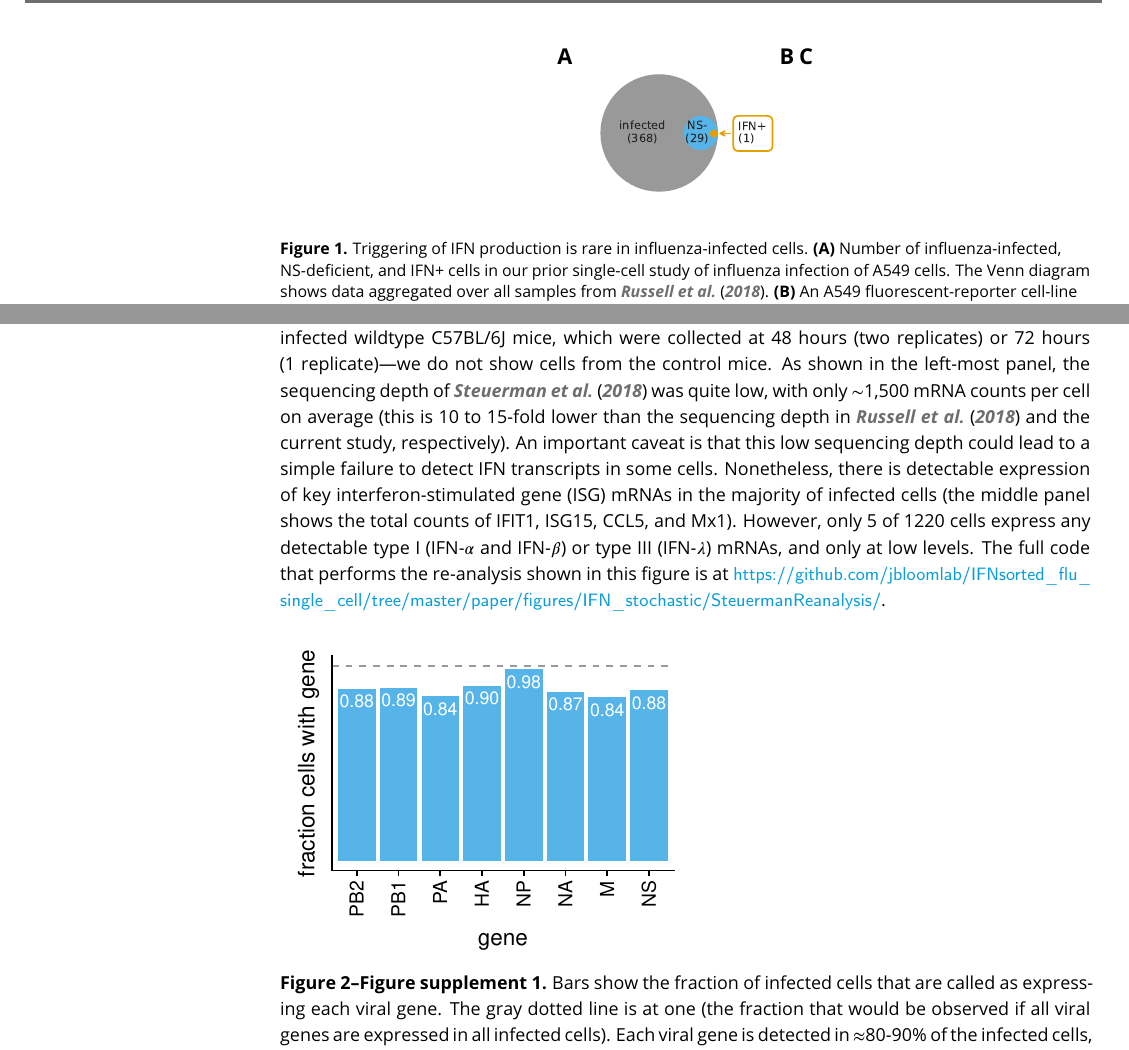
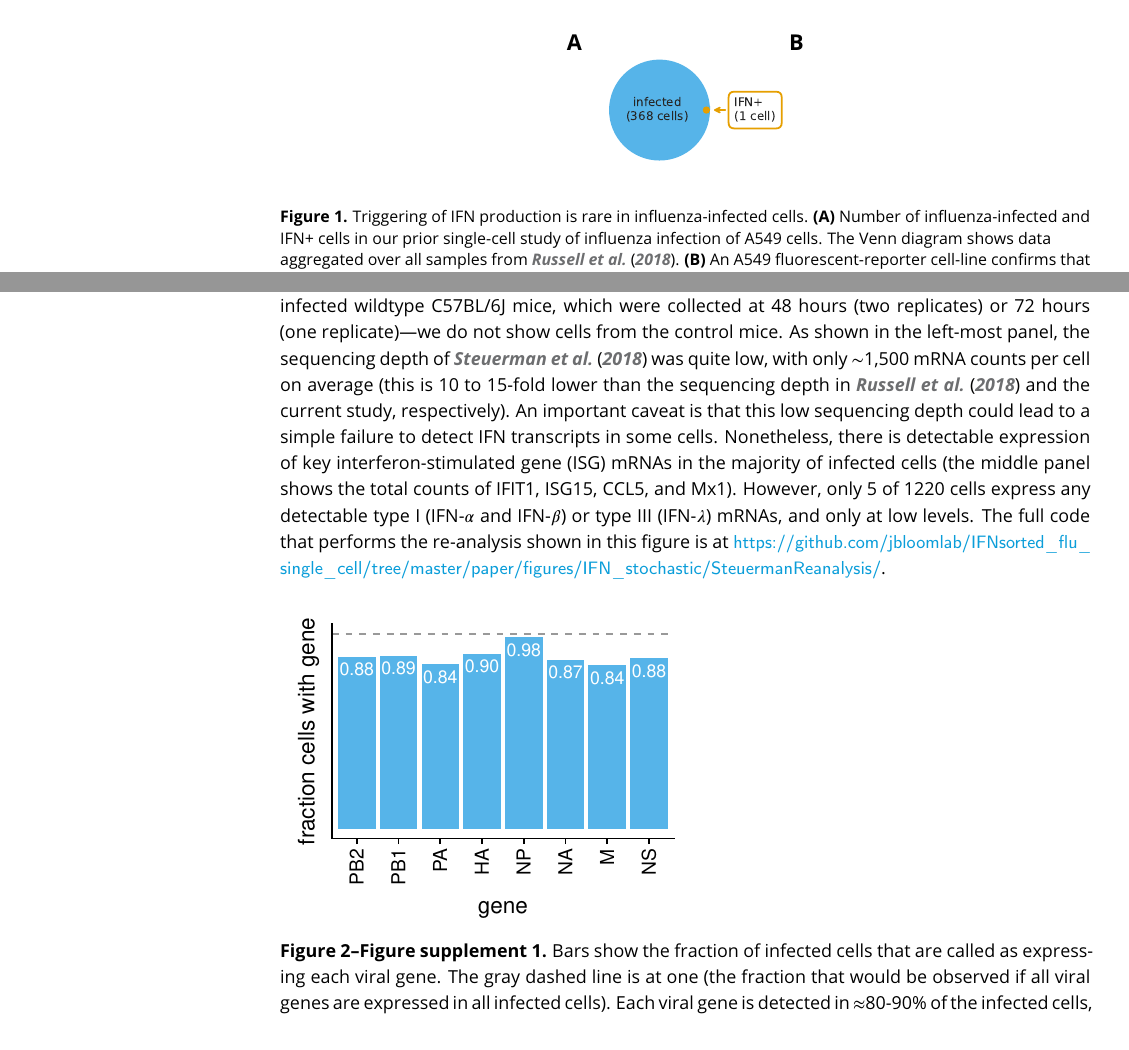
Before and after one commit to jbloomlab/IFNsorted_flu_single_cell, a LaTeX document (paper/paper.tex): two parts of pages 2 and 6 of 9, joined at a grey line, cut so that both start at the same text, the shorter picture padded with empty space. Compiled offline with pdfLaTeX.

Commit message:
color scheme for Venn diagram and Steuerman plot
Normalized the color scheme for these two plots to
match the rest of the figures.

Also, adjusted the Venn diagram to only show infected
and IFN+, as we'll discuss NS- later.

```diff
--- a/paper/paper.tex
+++ b/paper/paper.tex
@@ -67,11 +67,10 @@ Apparent in single-cell \textit{in vitro}~\citep{russell2018extreme}, single-cel
 \centerline{
 {\bf \Large A}\includegraphics[width=0.25\textwidth,valign=t]{figures/IFN_stochastic/RussellVenn/venn_diagram.pdf}
 {\bf \Large B}
-{\bf \Large C}
 }
 \caption{
 Triggering of IFN production is rare in influenza-infected cells.
-{\bf (A)} Number of influenza-infected, NS-deficient, and IFN+ cells in our prior single-cell study of influenza infection of A549 cells.
+{\bf (A)} Number of influenza-infected and IFN+ cells in our prior single-cell study of influenza infection of A549 cells.
 The Venn diagram shows data aggregated over all samples from \citet{russell2018extreme}.
 {\bf (B)} An A549 fluorescent-reporter cell-line confirms that IFN expression is rare in cells infected with our viral stock.
 \jdbcomment{This should be a simple figure, such as a plot that just shows the fraction IFN+ among flu infected cells for a few replicates.
@@ -100,7 +99,7 @@ Alternatively, we could just show everything in \FIGSUPP[IFNrare]{reporter_cells
 \figsupp[Few cells express detectable IFN in the single-cell analysis influenza-infected mice by \citet{steuerman2018dissection}.]
 {A re-analysis of the data from \citet{steuerman2018dissection}'s single-cell mRNA-sequencing of cells from influenza-infected mice shows that only 5 of 1220 virus-infected cells express \emph{detectable} type I or type III IFN transcripts \textit{in vivo}.
 Specifically, we downloaded the data from \citet{steuerman2018dissection} and identified influenza-infected cells using calling criteria similar to those described in \citet{steuerman2018dissection}.
-Here we show statistics for the cells from the influenza-infected wildtype C57BL/6J mice, which were collected at 48 hours (two replicates) or 72 hours (1 replicate)---we do not show cells from the control mice.
+Here we show statistics for the cells from the influenza-infected wildtype C57BL/6J mice, which were collected at 48 hours (two replicates) or 72 hours (one replicate)---we do not show cells from the control mice.
 As shown in the left-most panel, the sequencing depth of \citet{steuerman2018dissection} was quite low, with only $\sim$1,500 mRNA counts per cell on average (this is 10 to 15-fold lower than the sequencing depth in \citet{russell2018extreme} and the current study, respectively).
 An important caveat is that this low sequencing depth could lead to a simple failure to detect IFN transcripts in some cells.
 Nonetheless, there is detectable expression of key interferon-stimulated gene (ISG) mRNAs in the majority of infected cells (the middle panel shows the total counts of IFIT1, ISG15, CCL5, and Mx1).
@@ -154,7 +153,7 @@ Many cells that do not express IFN itself still express interferon-stimulated ge
 
 \figsupp[Fraction of infected cells that detectably express each influenza gene.]
 {Bars show the fraction of infected cells that are called as expressing each viral gene.
-The gray dotted line is at one (the fraction that would be observed if all viral genes are expressed in all infected cells).
+The gray dashed line is at one (the fraction that would be observed if all viral genes are expressed in all infected cells).
 Each viral gene is detected in $\approx$80-90\% of the infected cells, roughly in line with prior estimates~\citep{brooke2013most, heldt2015single, dou2017analysis, russell2018extreme}.
 The exception is NP, which is detected in virtually all infected cells.
 The much higher frequency of detecting NP could reflect a biological phenomenon, or it could be because cells lacking NP tend to have much lower viral gene expression overall and so are not reliably called as being infected in our experiments and analysis.}
```
Also changed, not shown: paper/figures/IFN_stochastic/RussellVenn/venn_diagram.pdf, paper/figures/IFN_stochastic/SteuermanReanalysis/plots/p_mRNA_counts.pdf, 2 other files.
